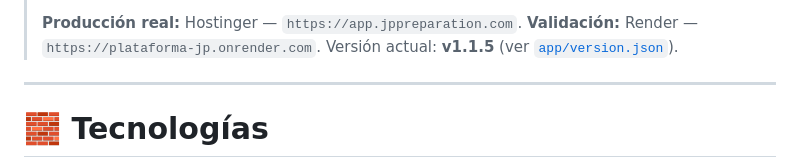
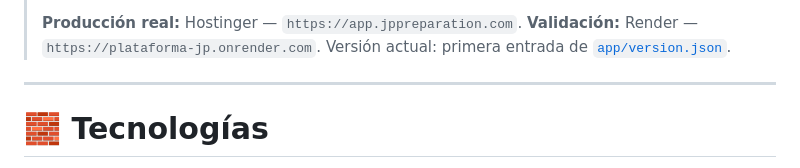
Before and after one commit to MallenK/Plataforma-JP, a Markdown page: README.md, the part around the change. Drawn GitHub-style.

Commit message:
docs: no fijar la versión en el README (apunta a version.json)
Co-Authored-By: Claude Sonnet 5 <noreply@anthropic.com>

```diff
--- a/README.md
+++ b/README.md
@@ -17,7 +17,7 @@ jQuery + JS vanilla por página), sin build step de frontend.
 >
 > **Producción real:** Hostinger — `https://app.jppreparation.com`.
 > **Validación:** Render — `https://plataforma-jp.onrender.com`.
-> Versión actual: **v1.1.5** (ver [`app/version.json`](app/version.json)).
+> Versión actual: primera entrada de [`app/version.json`](app/version.json).
 
 ---
 
```
